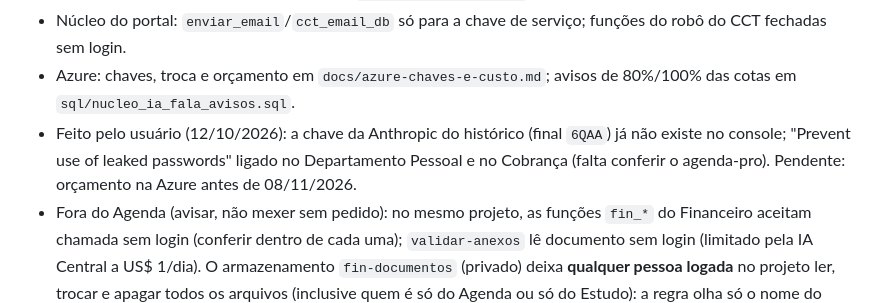
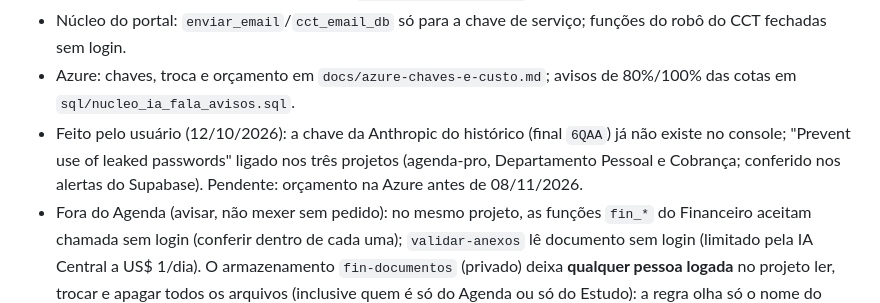
Before and after one commit to arteconartescontabeis-design/agenda-pro, a Markdown page: CLAUDE.md, the part around the change. GitHub-like rendering.

Commit message:
Memória: proteção contra senhas vazadas ligada nos três projetos (#23)
Claude-Session: https://claude.ai/code/session_01Gosxoxe8t55euTJYHR7nup

Co-authored-by: Claude <noreply@anthropic.com>

```diff
--- a/CLAUDE.md
+++ b/CLAUDE.md
@@ -111,7 +111,7 @@ O número aparece no topo de todas as telas e no login; tocar nele abre o histó
 - Núcleo do portal: `enviar_email`/`cct_email_db` só para a chave de serviço; funções do robô do CCT fechadas sem login.
 - Azure: chaves, troca e orçamento em `docs/azure-chaves-e-custo.md`; avisos de 80%/100% das cotas em `sql/nucleo_ia_fala_avisos.sql`.
 - Feito pelo usuário (12/10/2026): a chave da Anthropic do histórico (final `6QAA`) já não existe no console; "Prevent use of
-  leaked passwords" ligado no Departamento Pessoal e no Cobrança (falta conferir o agenda-pro). Pendente: orçamento na Azure antes de 08/11/2026.
+  leaked passwords" ligado nos três projetos (agenda-pro, Departamento Pessoal e Cobrança; conferido nos alertas do Supabase). Pendente: orçamento na Azure antes de 08/11/2026.
 - Fora do Agenda (avisar, não mexer sem pedido): no mesmo projeto, as funções `fin_*` do Financeiro aceitam chamada sem login
   (conferir dentro de cada uma); `validar-anexos` lê documento sem login (limitado pela IA Central a US$ 1/dia).
   O armazenamento `fin-documentos` (privado) deixa **qualquer pessoa logada** no projeto ler, trocar e apagar todos os arquivos
```
